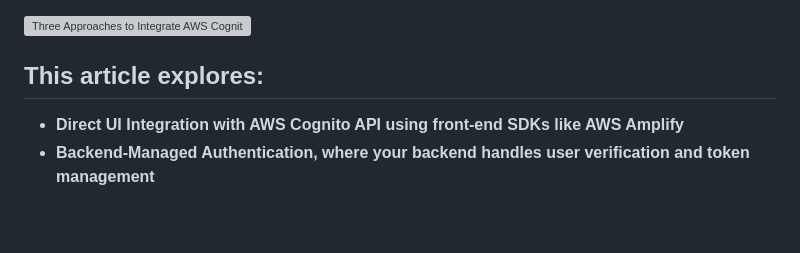
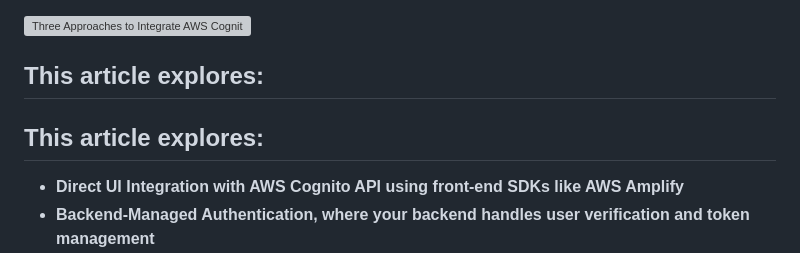
Before and after one commit to tlb-lemrabott/aws-cognito-app-v1, a Markdown page: README.md, the part around the change. Rendered like a GitHub page; blank space fills up the shorter version; grey boxes are pictures that could not be loaded.

```diff
--- a/README.md
+++ b/README.md
@@ -60,6 +60,7 @@ To learn more about the different ways to integrate AWS Cognito authentication i
 ![Three Approaches to Integrate AWS Cognito Authentication in Your Project](<https://lemrabotttoulba.com>)
 
 ## This article explores:
+## This article explores:
 * **Direct UI Integration with AWS Cognito API using front-end SDKs like AWS Amplify**
 * **Backend-Managed Authentication, where your backend handles user verification and token management**
 * **Cognito Hosted UI, a quick, fully managed solution using AWS’s built-in login interface**
```
